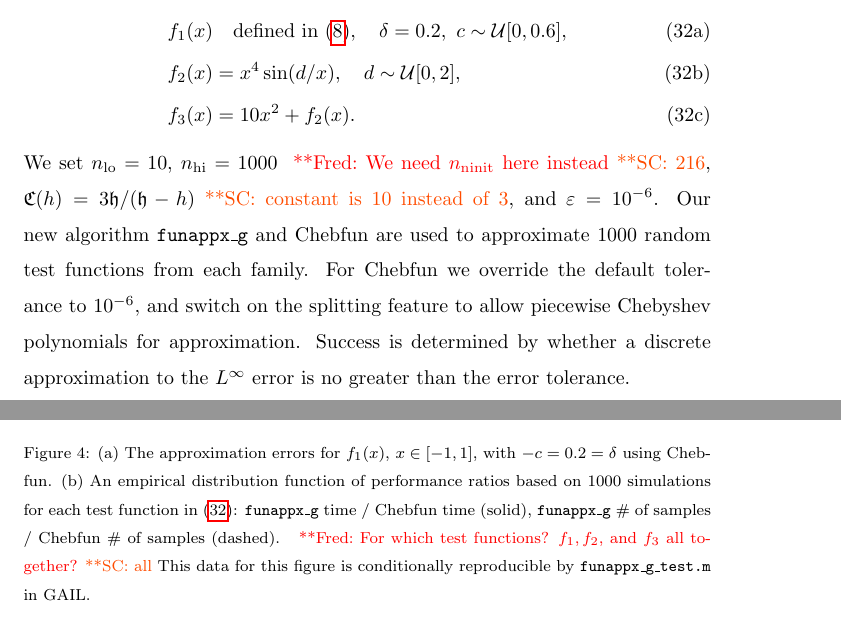
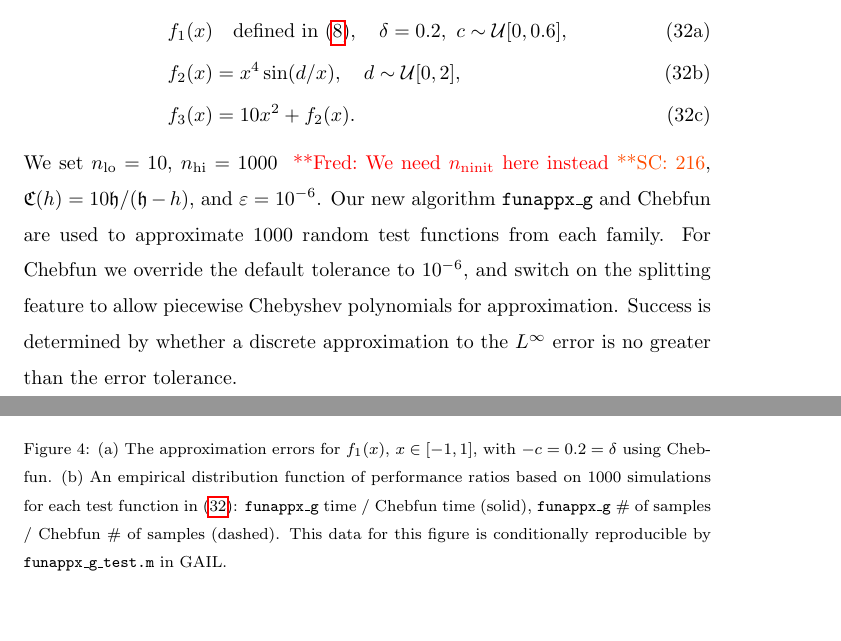
Before and after one commit to xtong5/LocalAdaptiveAppxOpt, a LaTeX paper (TraubMemorialPaper_ver_c.tex): two parts of pages 23 and 24 of 29, joined at a grey line, cut so that both start at the same text, the shorter picture padded with empty space. Compiled offline with pdfLaTeX.

Commit message:
accepted some of Sou-Cheng's notes

```diff
--- a/TraubMemorialPaper_ver_c.tex
+++ b/TraubMemorialPaper_ver_c.tex
@@ -1208,11 +1208,8 @@ required by Chebfun.
 using  Chebfun.
 (b) An empirical distribution function of performance ratios based on 1000
 simulations for each test function in \eqref{eq:testfunctions}:
-%\funappxg{} time $/$ \funappxglobalg{} time (blue),
-%\funappxg{} \# of samples $/$ \funappxglobalg{} \# of samples (orange),
 \funappxg{} time $/$ Chebfun time (solid), \funappxg{} \# of samples $/$
 Chebfun \# of samples (dashed).
-\frednote{For which test functions?  $f_1, f_2,$ and $f_3$ all together?}\scnote{all}
 This data for this figure is conditionally reproducible
 by
 \texttt{funappx\_g\_test.m} in GAIL.
@@ -1236,7 +1233,7 @@ f_3(x) &= 10  x^2 + f_2(x).
 \end{subequations}
 We set $n_{\text{lo}} = 10$, $n_{\text{hi}} =
 1000$ \frednote{We need $n_{\ninit}$ here instead}\scnote{216}, $\fC (h) =
-3 \fh/(\fh-h)$\scnote{constant is 10 instead of 3}, and $\abstol = 10^{-6}$. Our new algorithm \texttt{funappx\_g}
+10 \fh/(\fh-h)$, and $\abstol = 10^{-6}$. Our new algorithm \texttt{funappx\_g}
 and Chebfun are
 used to approximate $1000$ random test functions from each family. For Chebfun we
 override the default tolerance to $10^{-6}$, and switch on the splitting
```
